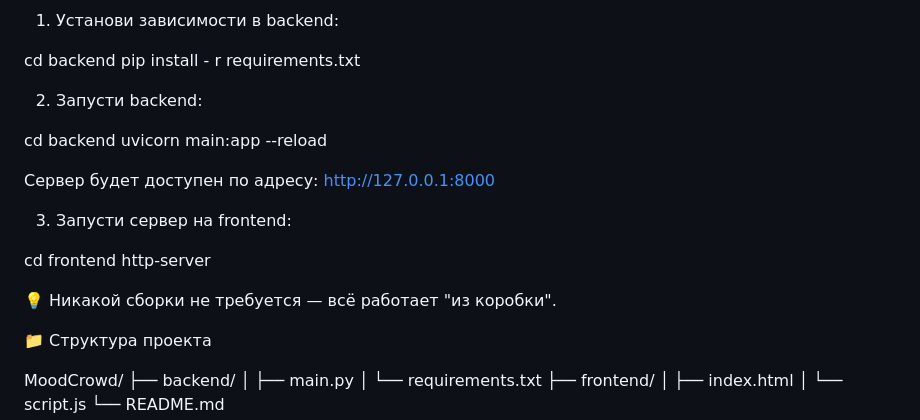
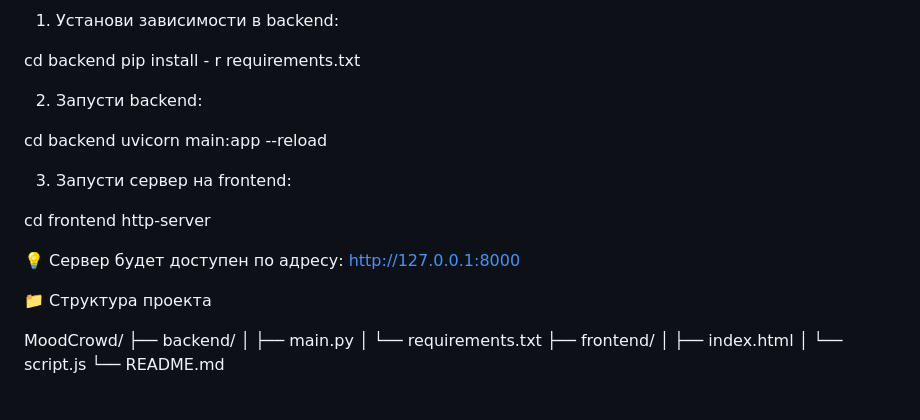
Before and after one commit to OriflamCodeGamming/MoodCrowd, a Markdown page: README.md, the part around the change. Drawn GitHub-style; blank space fills up the shorter version.

```diff
--- a/README.md
+++ b/README.md
@@ -48,14 +48,12 @@ pip install - r requirements.txt
 cd backend
 uvicorn main:app --reload
 
-Сервер будет доступен по адресу: http://127.0.0.1:8000
-
 3. Запусти сервер на frontend:
 
 cd frontend
 http-server
 
-💡 Никакой сборки не требуется — всё работает "из коробки".
+💡 Сервер будет доступен по адресу: [http://127.0.0.1:8000](http://127.0.0.1:8080/)
 
 📁 Структура проекта
 
```
